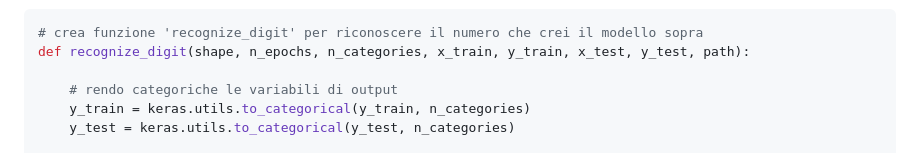
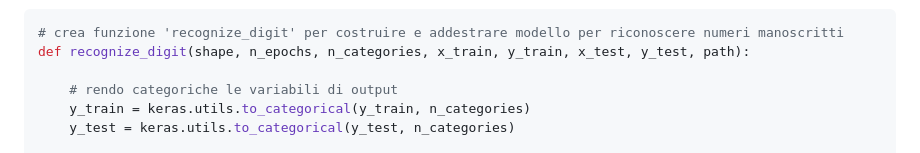
Before and after one commit to dennisangemi/machine-learning-for-physics, a Markdown page: 4_mnist/README.md, the part around the change. GitHub-like rendering.

````diff
--- a/4_mnist/README.md
+++ b/4_mnist/README.md
@@ -87,7 +87,7 @@ plt.show(block = False)
 
 
 ```python
-# crea funzione 'recognize_digit' per riconoscere il numero che crei il modello sopra
+# crea funzione 'recognize_digit' per costruire e addestrare modello per riconoscere numeri manoscritti
 def recognize_digit(shape, n_epochs, n_categories, x_train, y_train, x_test, y_test, path):
 
     # rendo categoriche le variabili di output
````
